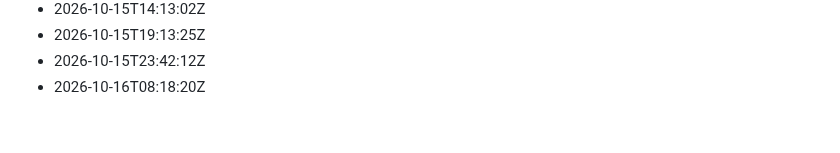
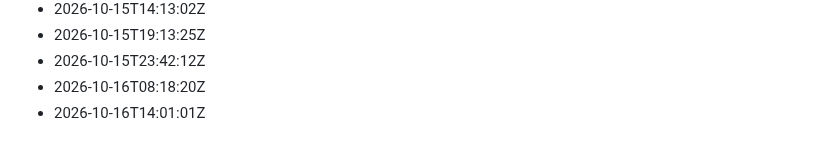
Before and after one commit to Gabzkk/Gabzii, a Markdown page: activity/daily-commits.md, the part around the change. GitHub-like rendering.

Commit message:
chore: record daily activity for 2026-10-16

```diff
--- a/activity/daily-commits.md
+++ b/activity/daily-commits.md
@@ -179,3 +179,4 @@
 - 2026-10-15T19:13:25Z
 - 2026-10-15T23:42:12Z
 - 2026-10-16T08:18:20Z
+- 2026-10-16T14:01:01Z
```
